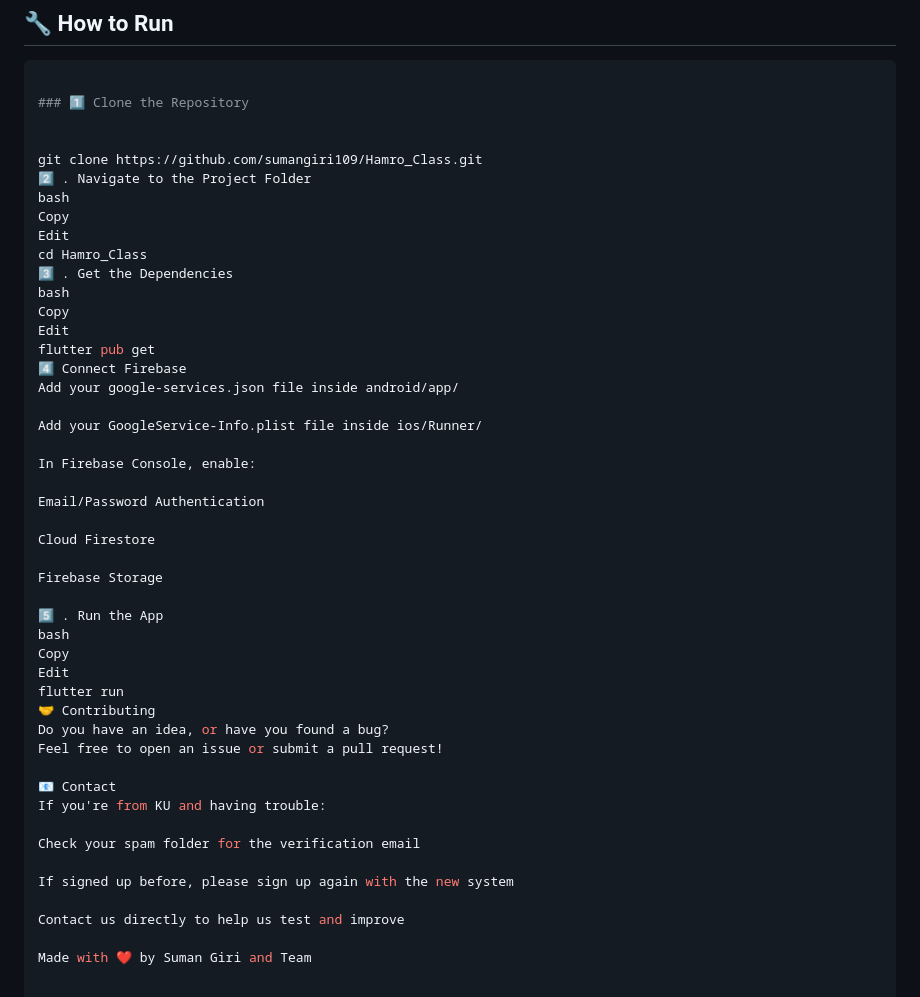
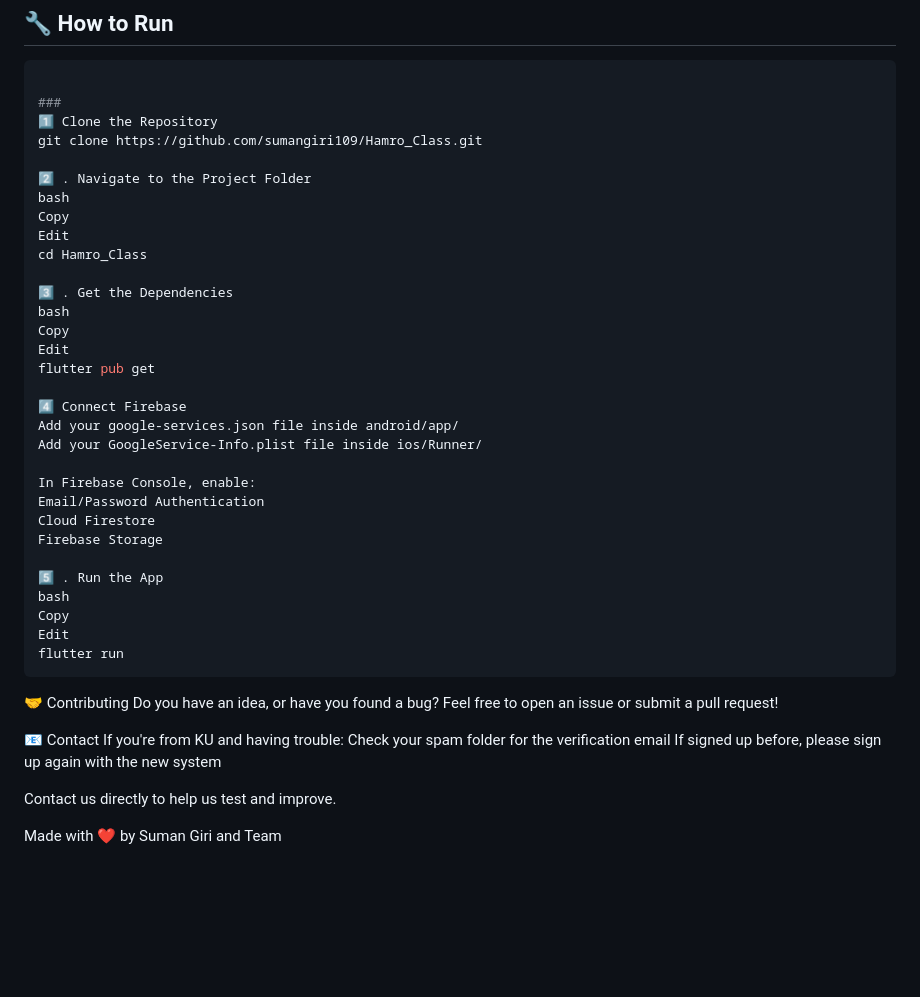
Before and after one commit to sumangiri109/Hamro_Class, a Markdown page: README.md, the part around the change. Drawn GitHub-style; blank space fills up the shorter version.

````diff
--- a/README.md
+++ b/README.md
@@ -75,31 +75,29 @@ Edit
 
 ```bash
 
-### 1️⃣ Clone the Repository
+###
+1️⃣ Clone the Repository
+git clone https://github.com/sumangiri109/Hamro_Class.git
 
-
-git clone https://github.com/sumangiri109/Hamro_Class.git
 2️⃣ . Navigate to the Project Folder
 bash
 Copy
 Edit
 cd Hamro_Class
+
 3️⃣ . Get the Dependencies
 bash
 Copy
 Edit
 flutter pub get
+
 4️⃣ Connect Firebase
 Add your google-services.json file inside android/app/
-
 Add your GoogleService-Info.plist file inside ios/Runner/
 
 In Firebase Console, enable:
-
 Email/Password Authentication
-
 Cloud Firestore
-
 Firebase Storage
 
 5️⃣ . Run the App
@@ -107,17 +105,16 @@ bash
 Copy
 Edit
 flutter run
+```
 🤝 Contributing
 Do you have an idea, or have you found a bug?
 Feel free to open an issue or submit a pull request!
 
 📧 Contact
 If you're from KU and having trouble:
-
 Check your spam folder for the verification email
-
 If signed up before, please sign up again with the new system
 
-Contact us directly to help us test and improve
+Contact us directly to help us test and improve.
 
 Made with ❤️ by Suman Giri and Team
````
